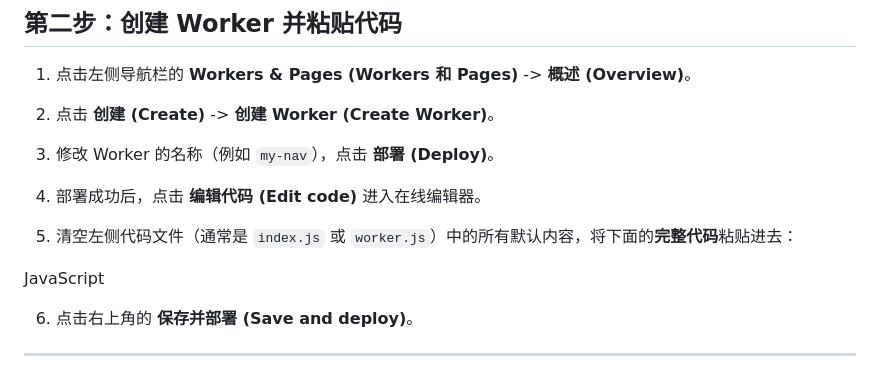
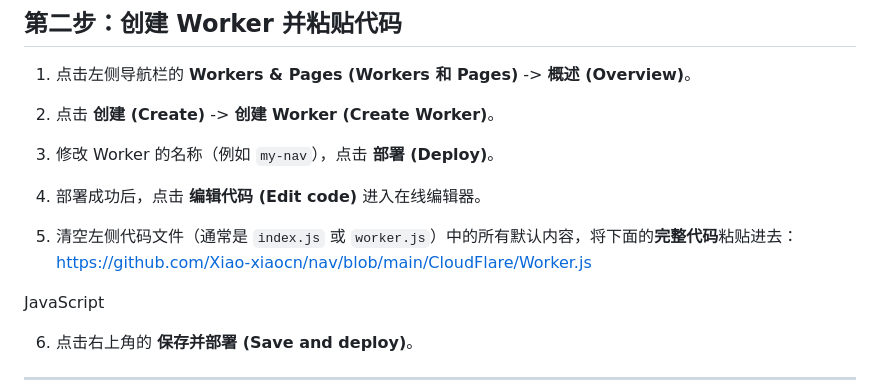
Before and after one commit to Xiao-xiaocn/nav, a Markdown page: CloudFlare/Cloudflare Workers.md, the part around the change. Drawn GitHub-style.

```diff
--- a/CloudFlare/Cloudflare Workers.md
+++ b/CloudFlare/Cloudflare Workers.md
@@ -64,6 +64,7 @@ INSERT INTO links (category_id, title, url, description) VALUES (1, 'Google', 'h
 4.  部署成功后，点击 **编辑代码 (Edit code)** 进入在线编辑器。
 
 5.  清空左侧代码文件（通常是 `index.js` 或 `worker.js`）中的所有默认内容，将下面的**完整代码**粘贴进去：
+   [https://github.com/Xiao-xiaocn/nav/blob/main/CloudFlare/Worker.js](worker.js)
 
 
 JavaScript
```
